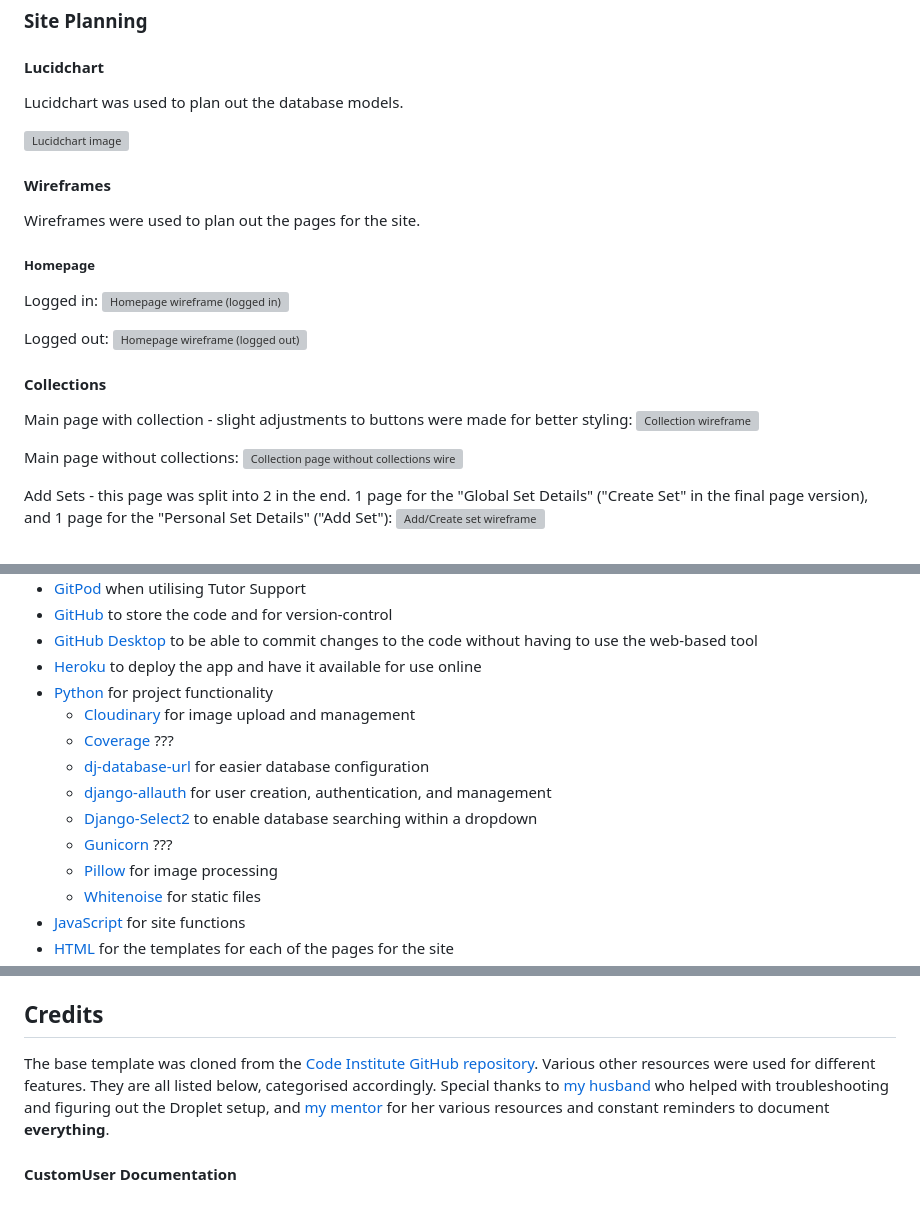
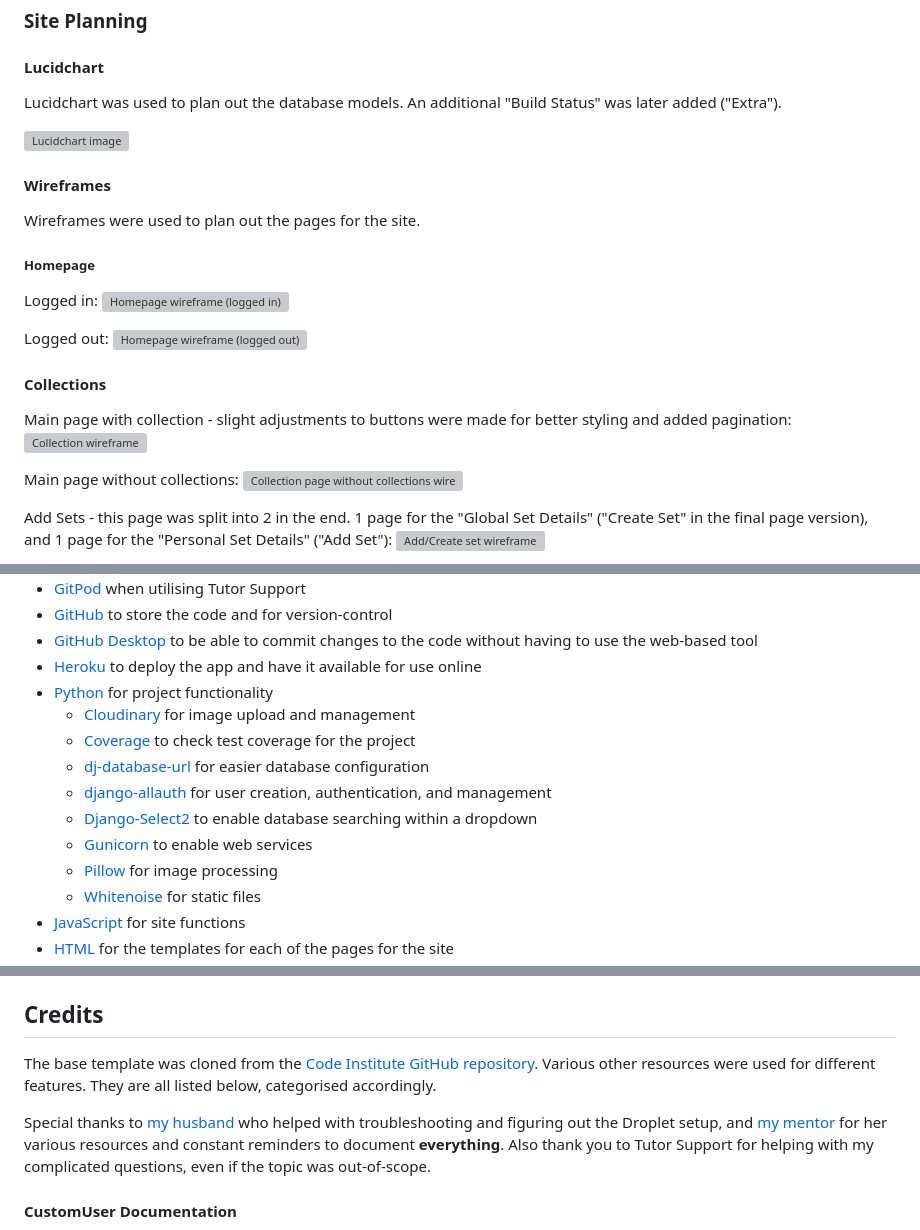
Before and after one commit to crazycooky77/lego_collection, a Markdown page: README.md, 3 parts joined by grey strips. GitHub-like rendering; blank space fills up the shorter version; grey boxes are pictures that could not be loaded.

Commit message:
FEAT(readme): Updating readme for manual testing

````diff
--- a/README.md
+++ b/README.md
@@ -71,7 +71,7 @@ AI-generated images were used throughout. [Stable Diffusion](https://github.com/
 ### Site Planning
 
 #### Lucidchart
-Lucidchart was used to plan out the database models.
+Lucidchart was used to plan out the database models. An additional "Build Status" was later added ("Extra").
 
 <img src='static/images/readme/lucid.webp' alt='Lucidchart image'>
 
@@ -86,7 +86,7 @@ Logged out:
 <img src='static/images/readme/home-logged-out.webp' alt='Homepage wireframe (logged out)'>
 
 #### Collections
-Main page with collection - slight adjustments to buttons were made for better styling:
+Main page with collection - slight adjustments to buttons were made for better styling and added pagination:
 <img src='static/images/readme/col.webp' alt='Collection wireframe'>
 
 Main page without collections:
@@ -141,11 +141,11 @@ _insert image_
 - [Heroku](https://heroku.com/) to deploy the app and have it available for use online
 - [Python](https://www.python.org/) for project functionality
   - [Cloudinary](https://cloudinary.com/documentation/django_integration) for image upload and management
-  - [Coverage](https://coverage.readthedocs.io/en/7.4.1/) ???
+  - [Coverage](https://coverage.readthedocs.io/en/7.4.1/) to check test coverage for the project
   - [dj-database-url](https://pypi.org/project/dj-database-url/) for easier database configuration
   - [django-allauth](https://docs.allauth.org/en/latest/) for user creation, authentication, and management
   - [Django-Select2](https://django-select2.readthedocs.io/en/latest/) to enable database searching within a dropdown
-  - [Gunicorn](https://gunicorn.org/) ???
+  - [Gunicorn](https://gunicorn.org/) to enable web services
   - [Pillow](https://pypi.org/project/pillow/) for image processing
   - [Whitenoise](https://whitenoise.readthedocs.io/en/latest/) for static files
 - [JavaScript](https://www.javascript.com/) for site functions
@@ -411,7 +459,9 @@ To deploy the project using a Digital Ocean Droplet, these steps were followed:
 7. After making changes in GitHub, you will need to ```git pull``` in the Droplet console and ```systemctl restart gunicorn.service```
 
 ## Credits
-The base template was cloned from the [Code Institute GitHub repository](https://github.com/Code-Institute-Org/ci-full-template). Various other resources were used for different features. They are all listed below, categorised accordingly. Special thanks to [my husband](https://twitter.com/fbuechsel) who helped with troubleshooting and figuring out the Droplet setup, and [my mentor](https://github.com/CluelessBiker) for her various resources and constant reminders to document **everything**.
+The base template was cloned from the [Code Institute GitHub repository](https://github.com/Code-Institute-Org/ci-full-template). Various other resources were used for different features. They are all listed below, categorised accordingly.
+
+Special thanks to [my husband](https://twitter.com/fbuechsel) who helped with troubleshooting and figuring out the Droplet setup, and [my mentor](https://github.com/CluelessBiker) for her various resources and constant reminders to document **everything**. Also thank you to Tutor Support for helping with my complicated questions, even if the topic was out-of-scope.
 
 #### CustomUser Documentation
 - [Django authentication](https://docs.djangoproject.com/en/5.0/topics/auth/default/)
````
Also changed, not shown: other parts of README.md (+51 -2 lines).
